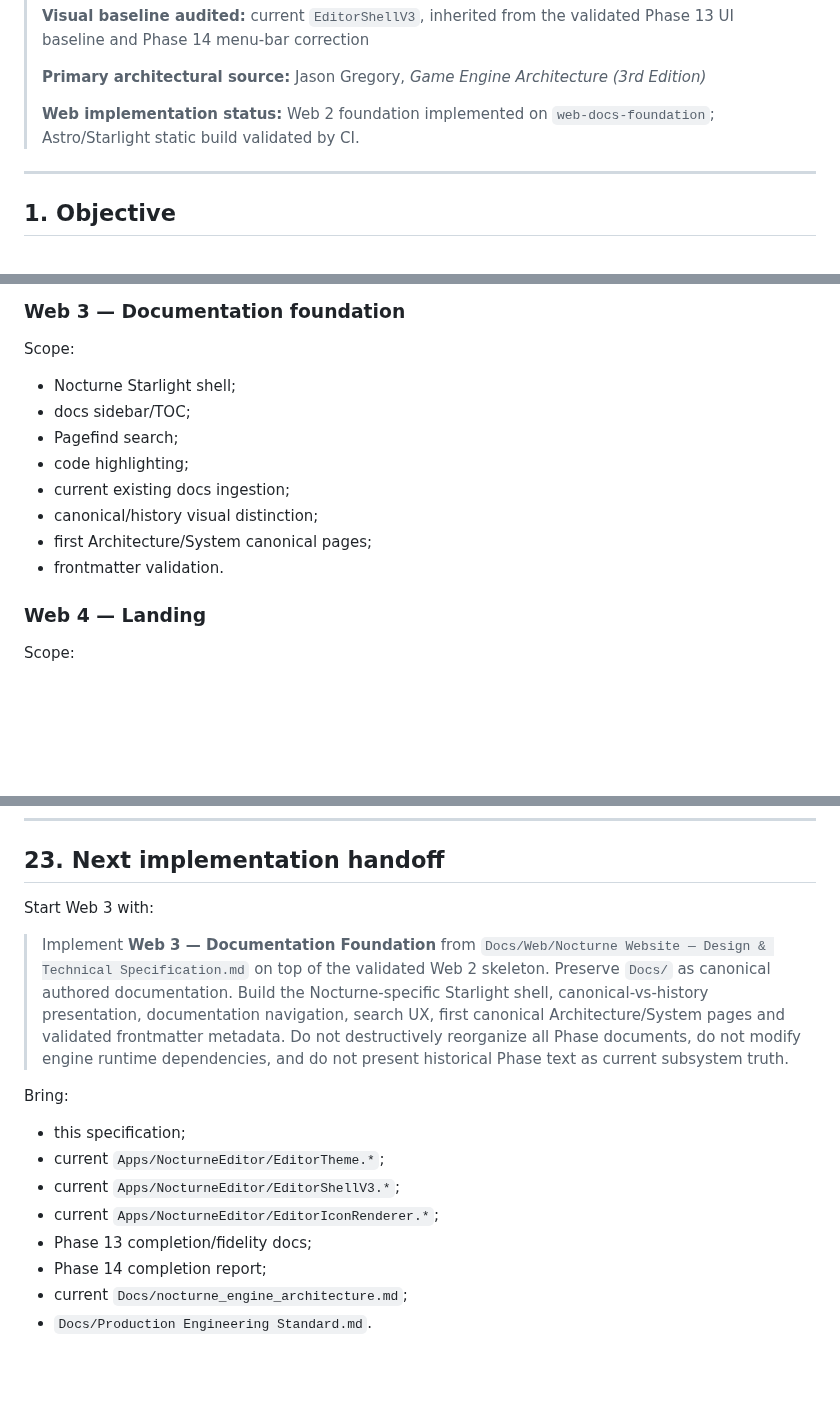
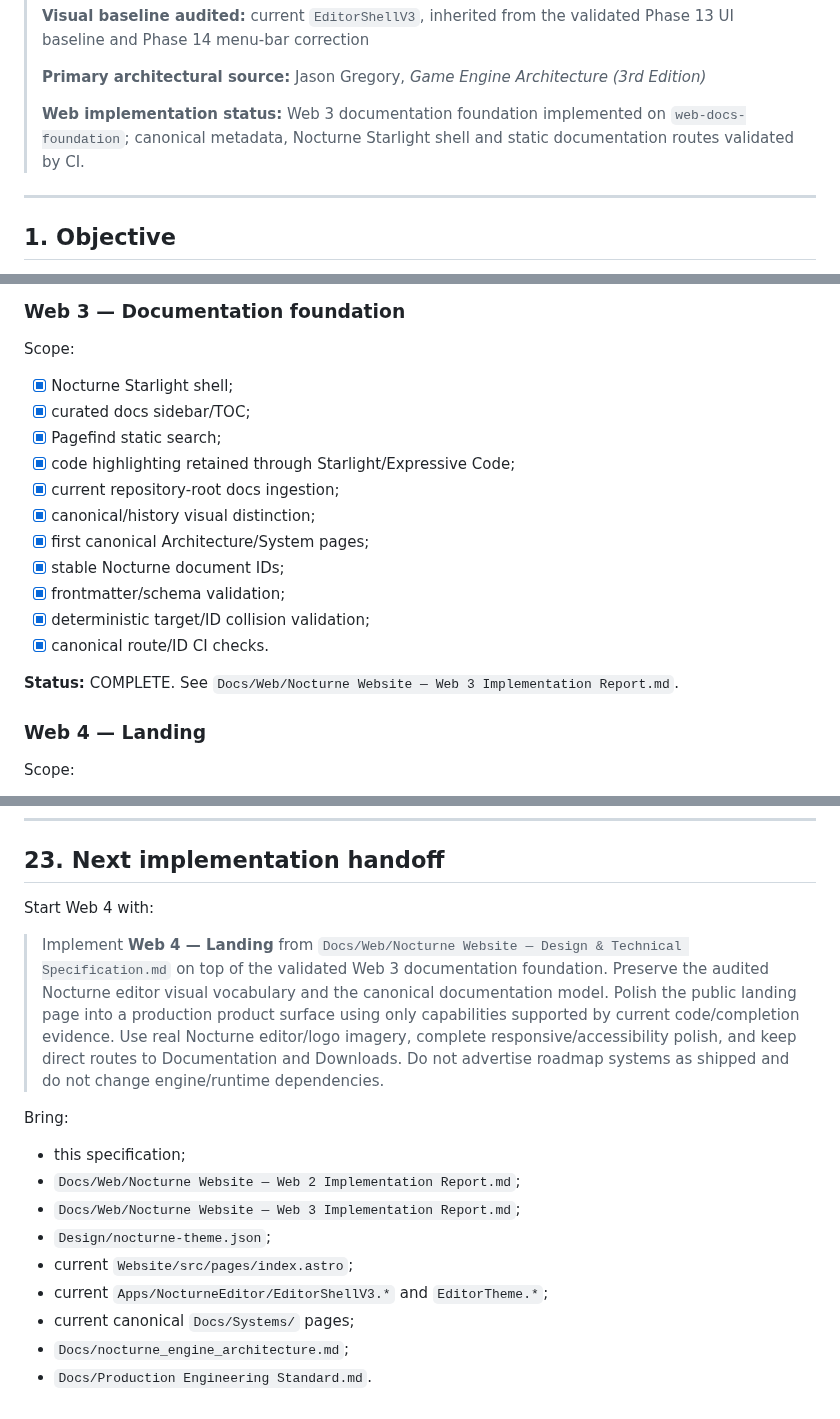
Before and after one commit to AdelinAndrica/nocturne-engine, a Markdown page: Docs/Web/Nocturne Website — Design & Technical Specification.md, 3 parts joined by grey strips. Drawn GitHub-style; blank space fills up the shorter version.

Commit message:
docs(web): mark Web 3 documentation foundation complete

```diff
--- a/Docs/Web/Nocturne Website — Design & Technical Specification.md
+++ b/Docs/Web/Nocturne Website — Design & Technical Specification.md
@@ -14,7 +14,7 @@
 >
 > **Primary architectural source:** Jason Gregory, *Game Engine Architecture (3rd Edition)*
 >
-> **Web implementation status:** Web 2 foundation implemented on `web-docs-foundation`; Astro/Starlight static build validated by CI.
+> **Web implementation status:** Web 3 documentation foundation implemented on `web-docs-foundation`; canonical metadata, Nocturne Starlight shell and static documentation routes validated by CI.
 
 ---
 
@@ -1141,14 +1141,19 @@ Acceptance:
 
 Scope:
 
-- Nocturne Starlight shell;
-- docs sidebar/TOC;
-- Pagefind search;
-- code highlighting;
-- current existing docs ingestion;
-- canonical/history visual distinction;
-- first Architecture/System canonical pages;
-- frontmatter validation.
+- [x] Nocturne Starlight shell;
+- [x] curated docs sidebar/TOC;
+- [x] Pagefind static search;
+- [x] code highlighting retained through Starlight/Expressive Code;
+- [x] current repository-root docs ingestion;
+- [x] canonical/history visual distinction;
+- [x] first canonical Architecture/System pages;
+- [x] stable Nocturne document IDs;
+- [x] frontmatter/schema validation;
+- [x] deterministic target/ID collision validation;
+- [x] canonical route/ID CI checks.
+
+**Status:** COMPLETE. See `Docs/Web/Nocturne Website — Web 3 Implementation Report.md`.
 
 ### Web 4 — Landing
 
@@ -1280,17 +1285,18 @@ All twelve items above are **Design choice (not directly from the book)** except
 
 ## 23. Next implementation handoff
 
-Start Web 3 with:
+Start Web 4 with:
 
-> Implement **Web 3 — Documentation Foundation** from `Docs/Web/Nocturne Website — Design & Technical Specification.md` on top of the validated Web 2 skeleton. Preserve `Docs/` as canonical authored documentation. Build the Nocturne-specific Starlight shell, canonical-vs-history presentation, documentation navigation, search UX, first canonical Architecture/System pages and validated frontmatter metadata. Do not destructively reorganize all Phase documents, do not modify engine runtime dependencies, and do not present historical Phase text as current subsystem truth.
+> Implement **Web 4 — Landing** from `Docs/Web/Nocturne Website — Design & Technical Specification.md` on top of the validated Web 3 documentation foundation. Preserve the audited Nocturne editor visual vocabulary and the canonical documentation model. Polish the public landing page into a production product surface using only capabilities supported by current code/completion evidence. Use real Nocturne editor/logo imagery, complete responsive/accessibility polish, and keep direct routes to Documentation and Downloads. Do not advertise roadmap systems as shipped and do not change engine/runtime dependencies.
 
 Bring:
 
 - this specification;
-- current `Apps/NocturneEditor/EditorTheme.*`;
-- current `Apps/NocturneEditor/EditorShellV3.*`;
-- current `Apps/NocturneEditor/EditorIconRenderer.*`;
-- Phase 13 completion/fidelity docs;
-- Phase 14 completion report;
-- current `Docs/nocturne_engine_architecture.md`;
+- `Docs/Web/Nocturne Website — Web 2 Implementation Report.md`;
+- `Docs/Web/Nocturne Website — Web 3 Implementation Report.md`;
+- `Design/nocturne-theme.json`;
+- current `Website/src/pages/index.astro`;
+- current `Apps/NocturneEditor/EditorShellV3.*` and `EditorTheme.*`;
+- current canonical `Docs/Systems/` pages;
+- `Docs/nocturne_engine_architecture.md`;
 - `Docs/Production Engineering Standard.md`.
```
Also changed, not shown: other parts of Docs/Web/Nocturne Website — Design & Technical Specification.md (+13 -13 lines).
